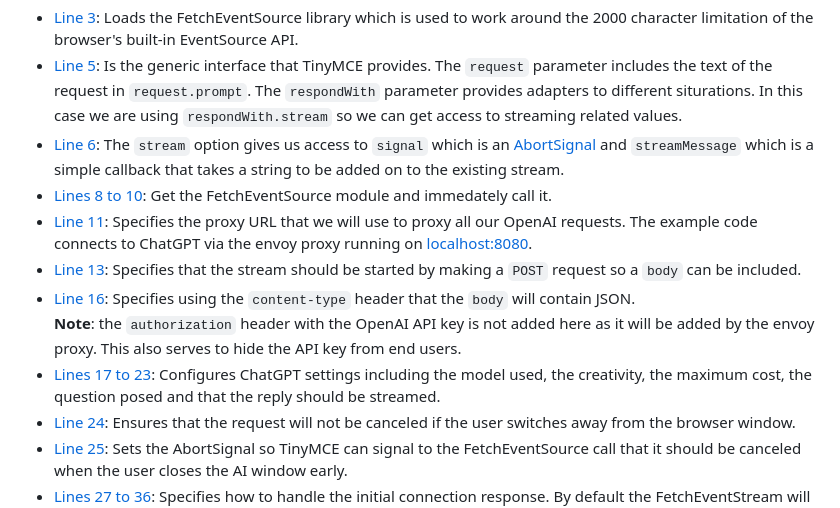
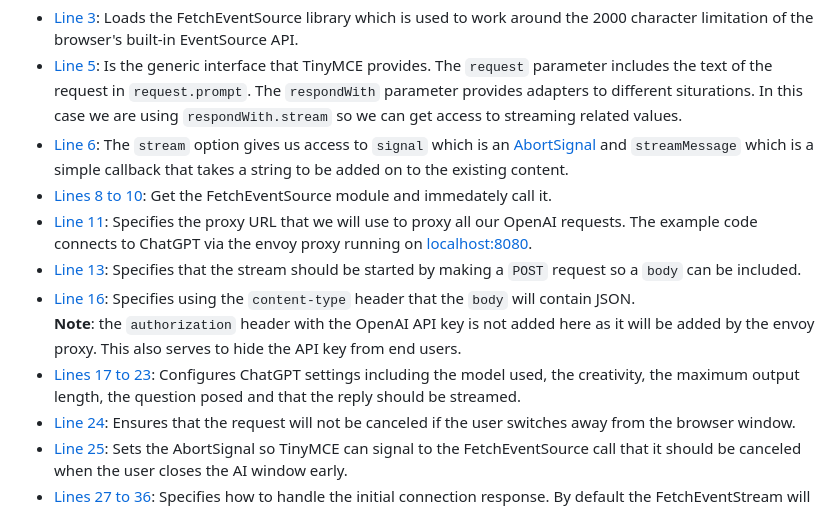
Before and after one commit to tinymce/openai-proxy-reference-implementation, a Markdown page: docs/docs.md, the part around one of its changes. Drawn GitHub-style.

Commit message:
TCOUD-4113: Minor corrections

```diff
--- a/docs/docs.md
+++ b/docs/docs.md
@@ -71,7 +71,7 @@ we are using `respondWith.stream` so we can get access to streaming related valu
 - [Line 6](../example-app/ai-request.js#L6): The `stream` option gives us access to
 `signal` which is an [AbortSignal](https://developer.mozilla.org/en-US/docs/Web/API/AbortSignal)
 and `streamMessage` which is a simple callback that takes a string to be added on
-to the existing stream.
+to the existing content.
 - [Lines 8 to 10](../example-app/ai-request.js#L8): Get the FetchEventSource module
 and immedately call it.
 - [Line 11](../example-app/ai-request.js#L11): Specifies the proxy URL that we
@@ -85,7 +85,7 @@ header that the `body` will contain JSON.
 as it will be added by the envoy proxy. This also serves to hide the API key
 from end users.
 - [Lines 17 to 23](../example-app/ai-request.js#L17): Configures ChatGPT settings
-including the model used, the creativity, the maximum cost, the question posed
+including the model used, the creativity, the maximum output length, the question posed
 and that the reply should be streamed.
 - [Line 24](../example-app/ai-request.js#L24): Ensures that the request will
 not be canceled if the user switches away from the browser window.
```
Also changed, not shown: other parts of docs/docs.md (+1 -1 lines).
